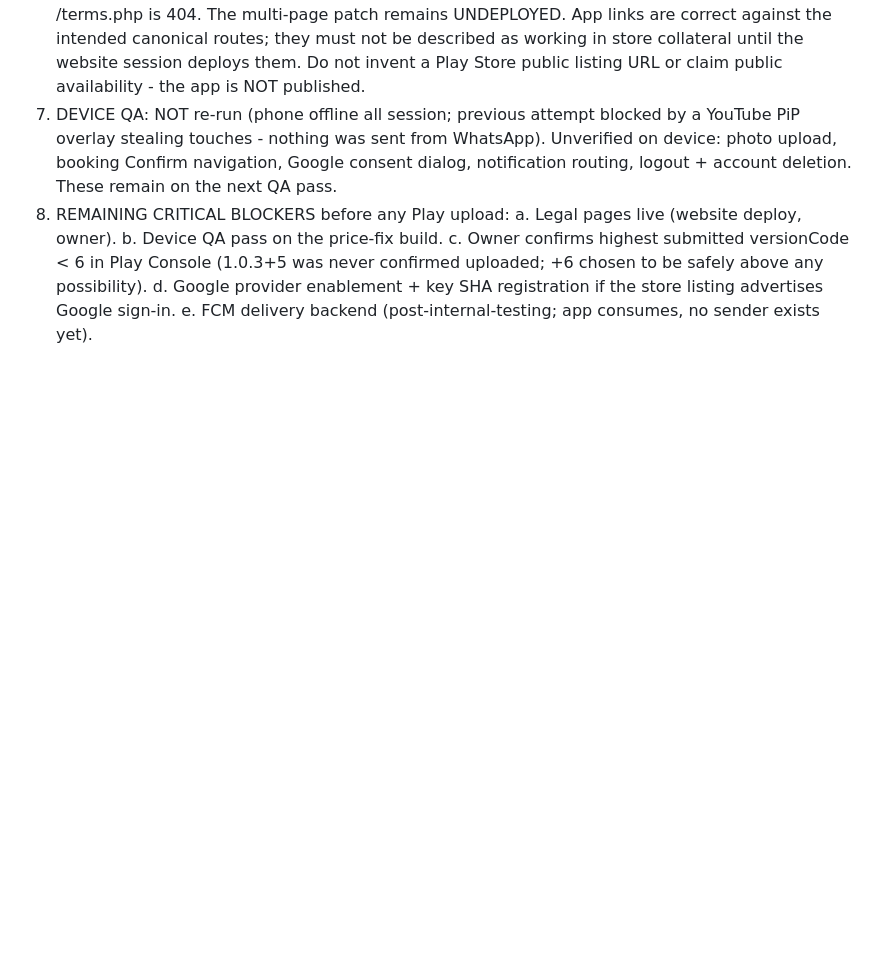
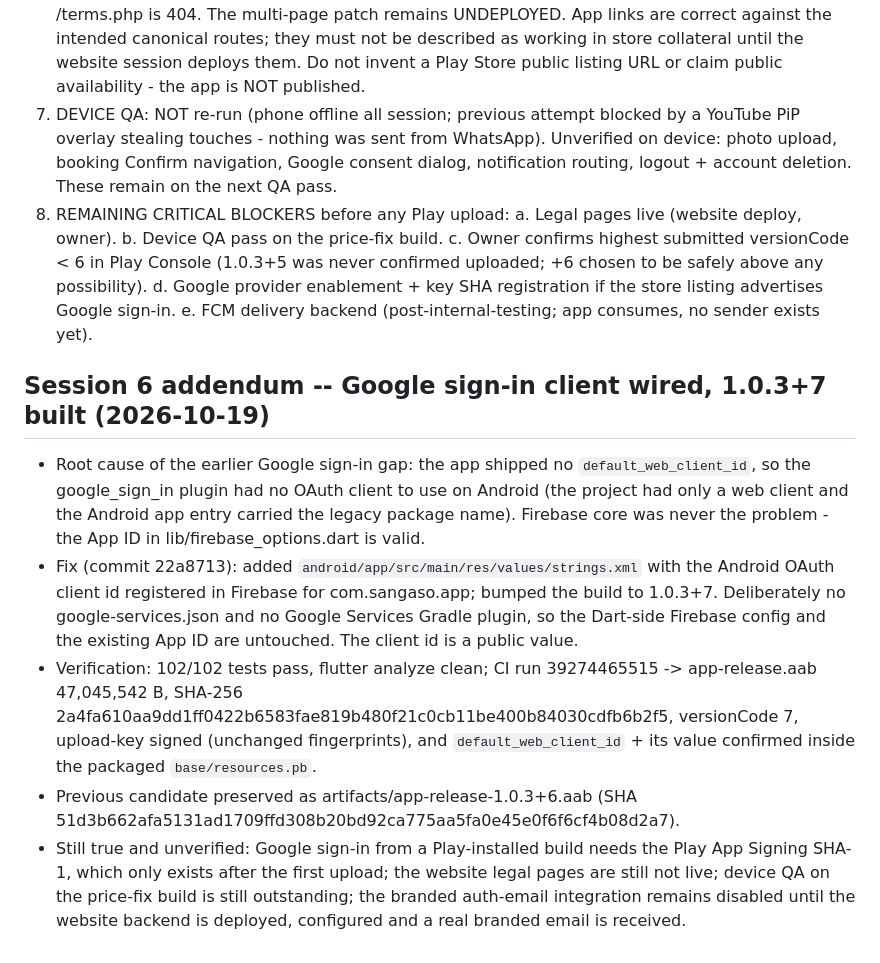
Before and after one commit to drizzlysean/sangaso, a Markdown page: reports/FINAL_VALIDATION_REPORT.md, the part around the change. Drawn GitHub-style; blank space fills up the shorter version.

```diff
--- a/reports/FINAL_VALIDATION_REPORT.md
+++ b/reports/FINAL_VALIDATION_REPORT.md
@@ -193,3 +193,31 @@ Branch recovery/unified-design-2026-10-17; HEAD e4a9037 (code 9d217bb).
       listing advertises Google sign-in.
    e. FCM delivery backend (post-internal-testing; app consumes, no
       sender exists yet).
+
+## Session 6 addendum -- Google sign-in client wired, 1.0.3+7 built (2026-10-19)
+
+- Root cause of the earlier Google sign-in gap: the app shipped no
+  `default_web_client_id`, so the google_sign_in plugin had no OAuth
+  client to use on Android (the project had only a web client and the
+  Android app entry carried the legacy package name). Firebase core was
+  never the problem - the App ID in lib/firebase_options.dart is valid.
+- Fix (commit 22a8713): added
+  `android/app/src/main/res/values/strings.xml` with the Android OAuth
+  client id registered in Firebase for com.sangaso.app; bumped the build
+  to 1.0.3+7. Deliberately no google-services.json and no Google
+  Services Gradle plugin, so the Dart-side Firebase config and the
+  existing App ID are untouched. The client id is a public value.
+- Verification: 102/102 tests pass, flutter analyze clean; CI run
+  39274465515 -> app-release.aab 47,045,542 B, SHA-256
+  2a4fa610aa9dd1ff0422b6583fae819b480f21c0cb11be400b84030cdfb6b2f5,
+  versionCode 7, upload-key signed (unchanged fingerprints), and
+  `default_web_client_id` + its value confirmed inside the packaged
+  `base/resources.pb`.
+- Previous candidate preserved as artifacts/app-release-1.0.3+6.aab
+  (SHA 51d3b662afa5131ad1709ffd308b20bd92ca775aa5fa0e45e0f6f6cf4b08d2a7).
+- Still true and unverified: Google sign-in from a Play-installed build
+  needs the Play App Signing SHA-1, which only exists after the first
+  upload; the website legal pages are still not live; device QA on the
+  price-fix build is still outstanding; the branded auth-email
+  integration remains disabled until the website backend is deployed,
+  configured and a real branded email is received.
```
Also changed, not shown: reports/PLAY_RELEASE_CHECKLIST.md (+34 -0 lines).
